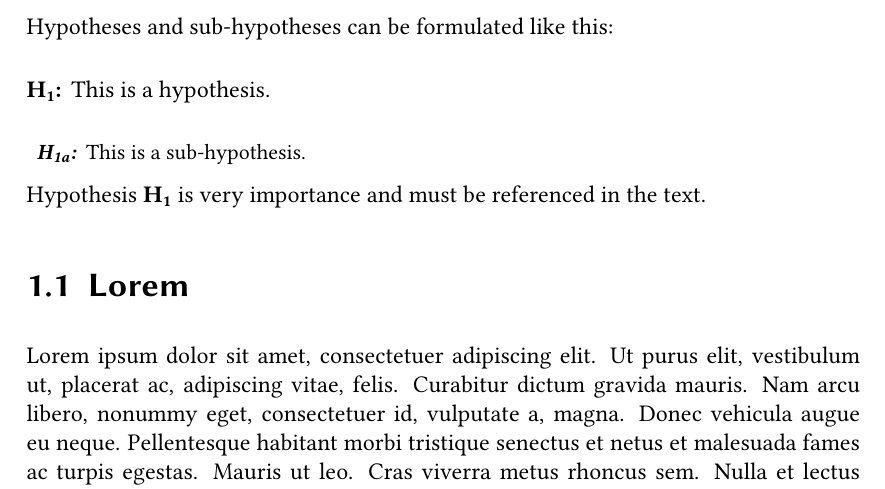
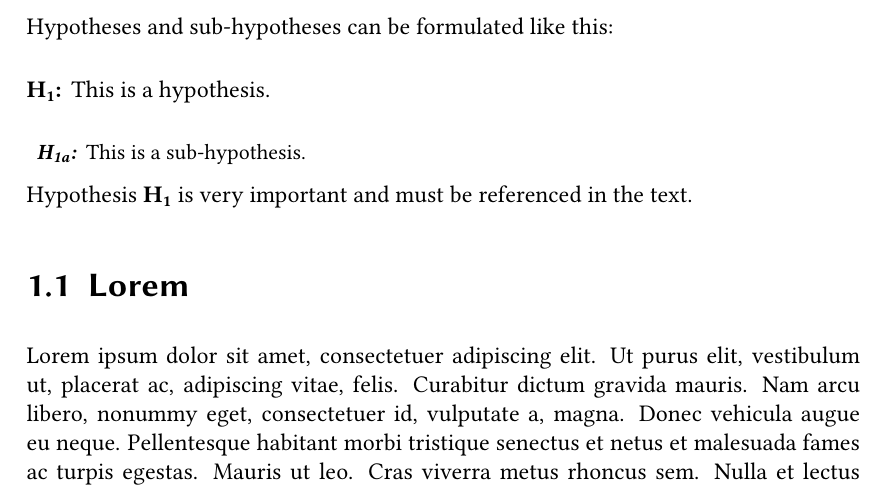
Before and after one commit to vrsys/thesis-template, a LaTeX thesis (thesis.tex, which reads text/introduction.tex): part of page 5 of 10, cut so that both start at the same text. Compiled offline with pdfLaTeX.

Commit message:
Fix typo

```diff
--- a/text/introduction.tex
+++ b/text/introduction.tex
@@ -40,7 +40,7 @@ This is a hypothesis.
 \label{shyp:test}
 This is a sub-hypothesis.
 \end{shypothesis}
-Hypothesis \cref{hyp:test} is very importance and must be referenced in the text.
+Hypothesis \cref{hyp:test} is very important and must be referenced in the text.
 
 \section{Lorem} \label{sec:lorem}
 \lipsum[1-3]
```
